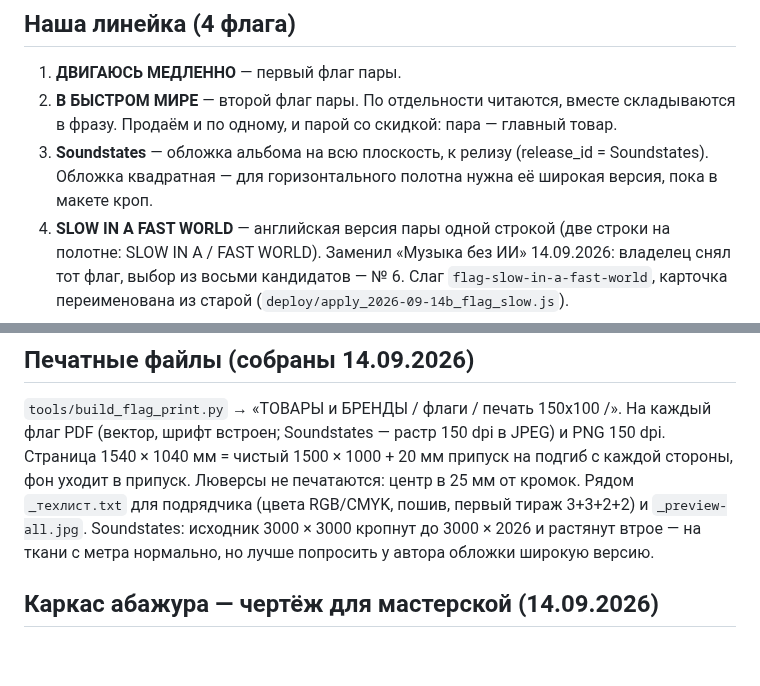
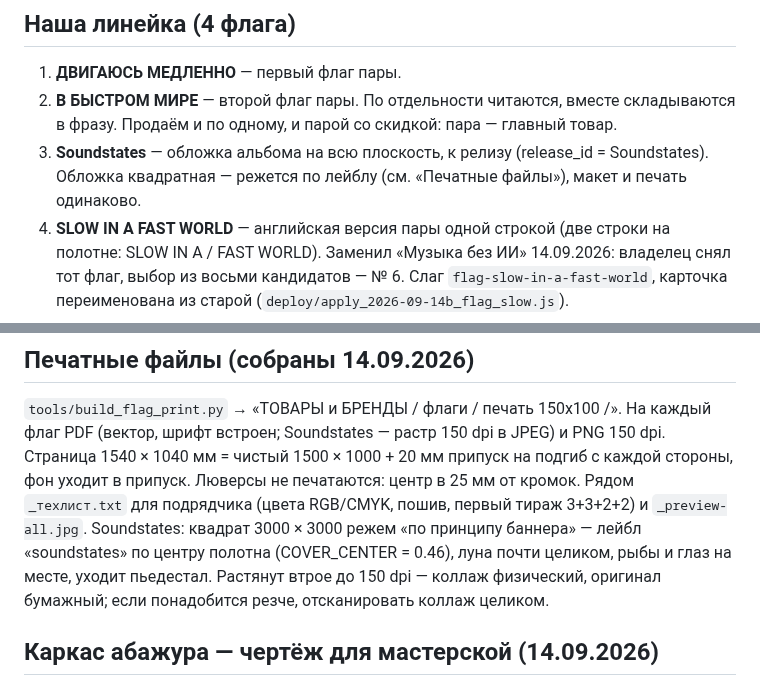
Before and after one commit to verakeiser2012-coder/lks, a Markdown page: notes/flags-tz.md, 2 parts joined by grey strips. Drawn GitHub-style; blank space fills up the shorter version.

Commit message:
Флаг Soundstates: кроп по принципу баннера — лейбл по центру полотна
Co-Authored-By: Claude Opus 5 <noreply@anthropic.com>

```diff
--- a/notes/flags-tz.md
+++ b/notes/flags-tz.md
@@ -22,7 +22,7 @@ plotno-items.ru, «Флаг на стену, интерьерный 100 × 150
 2. **В БЫСТРОМ МИРЕ** — второй флаг пары. По отдельности читаются, вместе складываются
    в фразу. Продаём и по одному, и парой со скидкой: пара — главный товар.
 3. **Soundstates** — обложка альбома на всю плоскость, к релизу (release_id = Soundstates).
-   Обложка квадратная — для горизонтального полотна нужна её широкая версия, пока в макете кроп.
+   Обложка квадратная — режется по лейблу (см. «Печатные файлы»), макет и печать одинаково.
 4. **SLOW IN A FAST WORLD** — английская версия пары одной строкой (две строки на полотне:
    SLOW IN A / FAST WORLD). Заменил «Музыка без ИИ» 14.09.2026: владелец снял тот флаг,
    выбор из восьми кандидатов — № 6. Слаг `flag-slow-in-a-fast-world`, карточка
@@ -77,8 +77,10 @@ PDF (вектор, шрифт встроен; Soundstates — растр 150 dpi
 1540 × 1040 мм = чистый 1500 × 1000 + 20 мм припуск на подгиб с каждой стороны, фон уходит
 в припуск. Люверсы не печатаются: центр в 25 мм от кромок. Рядом `_техлист.txt` для
 подрядчика (цвета RGB/CMYK, пошив, первый тираж 3+3+2+2) и `_preview-all.jpg`.
-Soundstates: исходник 3000 × 3000 кропнут до 3000 × 2026 и растянут втрое — на ткани с
-метра нормально, но лучше попросить у автора обложки широкую версию.
+Soundstates: квадрат 3000 × 3000 режем «по принципу баннера» — лейбл «soundstates» по центру
+полотна (COVER_CENTER = 0.46), луна почти целиком, рыбы и глаз на месте, уходит пьедестал.
+Растянут втрое до 150 dpi — коллаж физический, оригинал бумажный; если понадобится резче,
+отсканировать коллаж целиком.
 
 ## Каркас абажура — чертёж для мастерской (14.09.2026)
 
```
